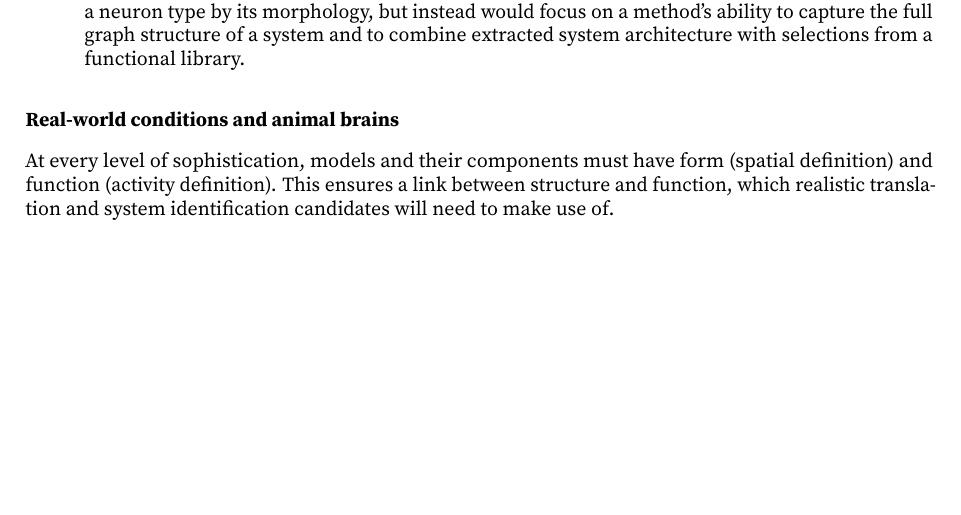
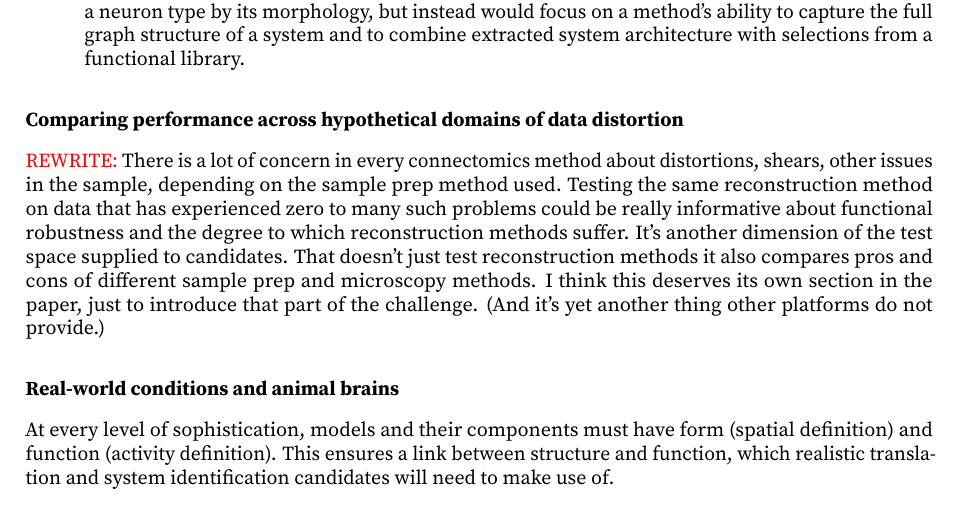
Before and after one commit to carboncopies/BrainEmulationChallenge, a LaTeX document (doc/a-whole-brain-emulation-challenge/main.tex): part of page 20 of 24, cut so that both start at the same text, the shorter picture padded with empty space. Compiled offline with pdfLaTeX.

Commit message:
Adding a subsection about a data distortion dimension in the challenge space.

```diff
--- a/doc/a-whole-brain-emulation-challenge/main.tex
+++ b/doc/a-whole-brain-emulation-challenge/main.tex
@@ -559,6 +559,10 @@ As with any simplified model of the world, such as a board game may be a simplif
 	\item At each level of sophistication, challenge examples come with a set of associated special rules (rules that are different than what we might expect in the real world). This means that a reverse engineering technique meant to be applied to real world data might need some adjustment to be applied to the example data stack. This might seem to give contestants more work to do. On the upside, this approach may permit better separtion and stepwise advancement along different dimensions of the core competencies of a suite of system identification and translation methods. For example, at the simplest level the data stack would not be intended to test the ability to identify a neuron type by its morphology, but instead would focus on a method's ability to capture the full graph structure of a system and to combine extracted system architecture with selections from a functional library.
 \end{enumerate}
 
+\subsection{Comparing performance across hypothetical domains of data distortion}
+
+\alert{REWRITE:} There is a lot of concern in every connectomics method about distortions, shears, other issues in the sample, depending on the sample prep method used. Testing the same reconstruction method on data that has experienced zero to many such problems could be really informative about functional robustness and the degree to which reconstruction methods suffer. It's another dimension of the test space supplied to candidates. That doesn't just test reconstruction methods it also compares pros and cons of different sample prep and microscopy methods. I think this deserves its own section in the paper, just to introduce that part of the challenge. (And it's yet another thing other platforms do not provide.)
+
 \subsection{Real-world conditions and animal brains}
 
 At every level of sophistication, models and their components must have form (spatial definition) and function (activity definition). This ensures a link between structure and function, which realistic translation and system identification candidates will need to make use of.
```
